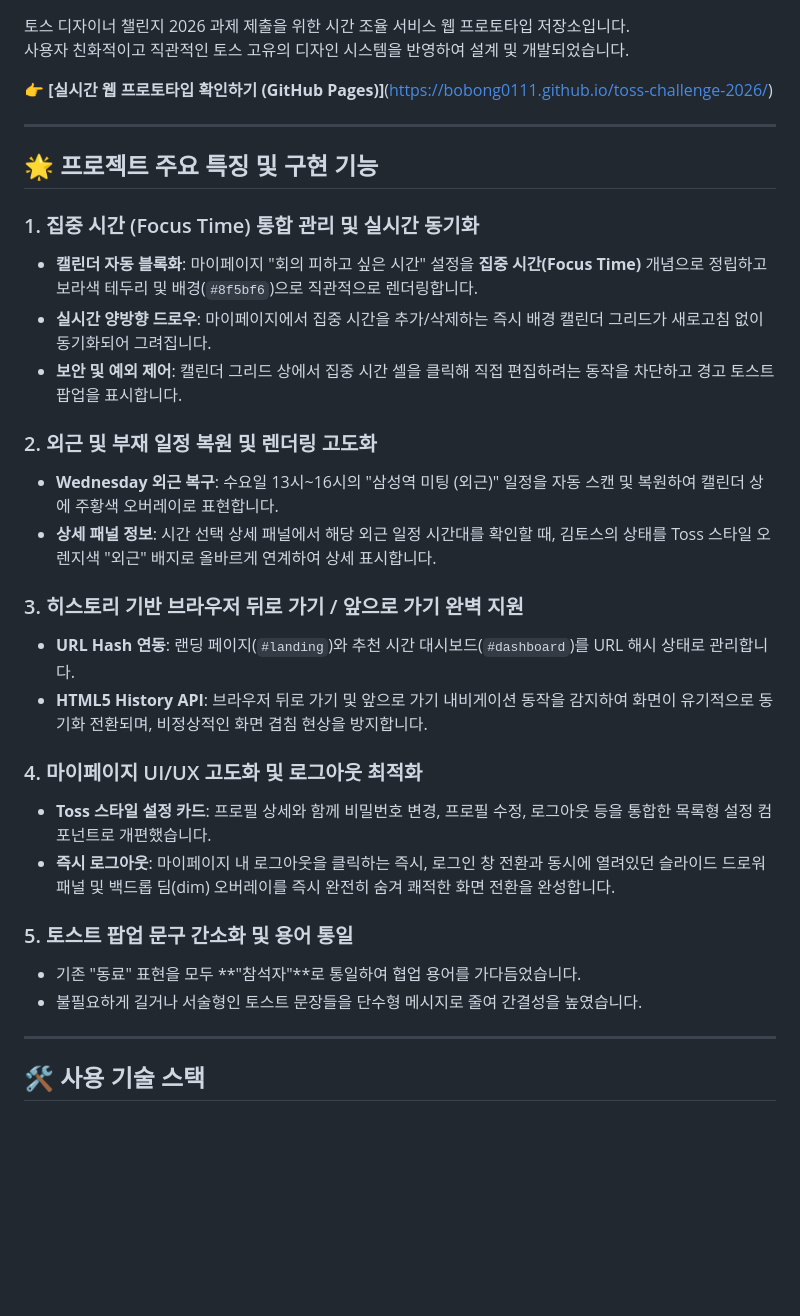
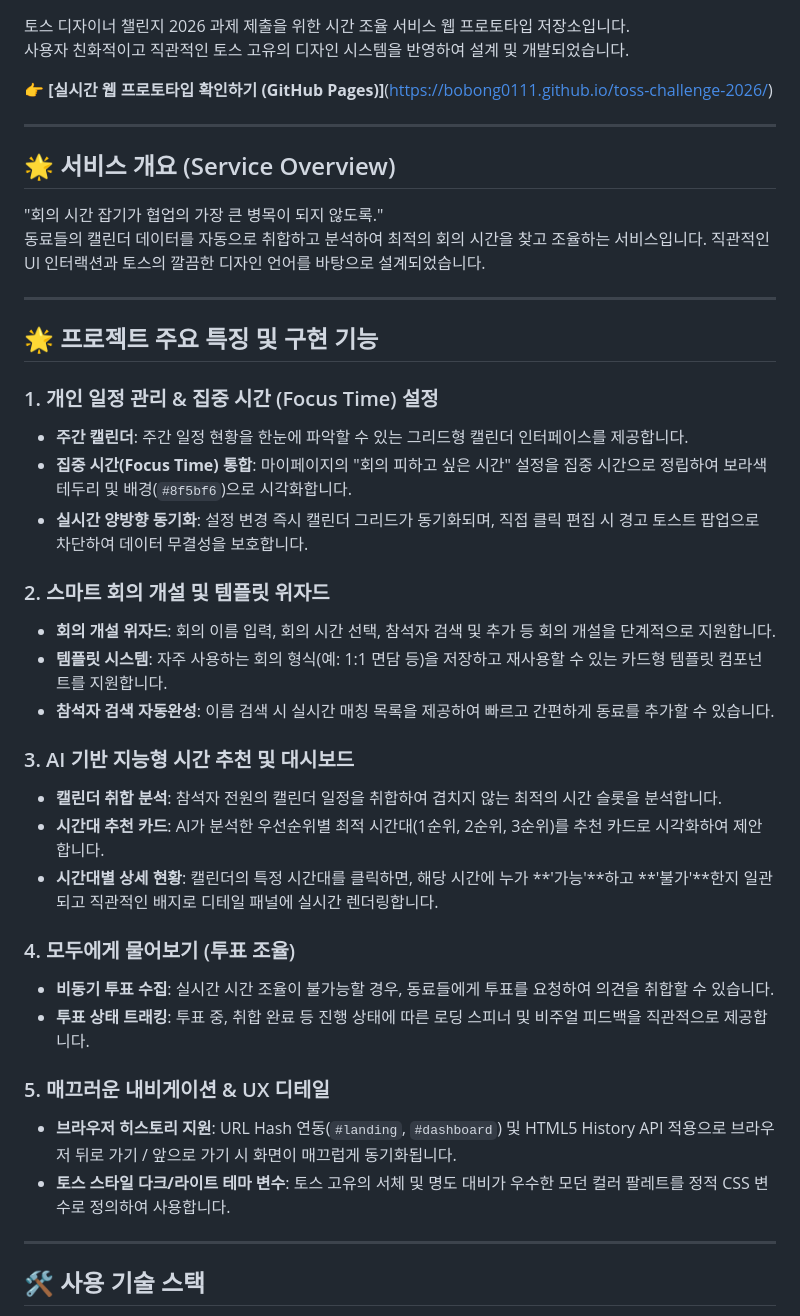
Before and after one commit to bobong0111/toss-challenge-2026, a Markdown page: README.md, the part around the change. Rendered like a GitHub page; blank space fills up the shorter version.

Commit message:
docs: Rewrite README.md to describe comprehensive features and overview

```diff
--- a/README.md
+++ b/README.md
@@ -7,28 +7,36 @@
 
 ---
 
+## 🌟 서비스 개요 (Service Overview)
+"회의 시간 잡기가 협업의 가장 큰 병목이 되지 않도록."
+동료들의 캘린더 데이터를 자동으로 취합하고 분석하여 최적의 회의 시간을 찾고 조율하는 서비스입니다. 직관적인 UI 인터랙션과 토스의 깔끔한 디자인 언어를 바탕으로 설계되었습니다.
+
+---
+
 ## 🌟 프로젝트 주요 특징 및 구현 기능
 
-### 1. 집중 시간 (Focus Time) 통합 관리 및 실시간 동기화
-* **캘린더 자동 블록화**: 마이페이지 "회의 피하고 싶은 시간" 설정을 **집중 시간(Focus Time)** 개념으로 정립하고 보라색 테두리 및 배경(`#8f5bf6`)으로 직관적으로 렌더링합니다.
-* **실시간 양방향 드로우**: 마이페이지에서 집중 시간을 추가/삭제하는 즉시 배경 캘린더 그리드가 새로고침 없이 동기화되어 그려집니다.
-* **보안 및 예외 제어**: 캘린더 그리드 상에서 집중 시간 셀을 클릭해 직접 편집하려는 동작을 차단하고 경고 토스트 팝업을 표시합니다.
+### 1. 개인 일정 관리 & 집중 시간 (Focus Time) 설정
+* **주간 캘린더**: 주간 일정 현황을 한눈에 파악할 수 있는 그리드형 캘린더 인터페이스를 제공합니다.
+* **집중 시간(Focus Time) 통합**: 마이페이지의 "회의 피하고 싶은 시간" 설정을 집중 시간으로 정립하여 보라색 테두리 및 배경(`#8f5bf6`)으로 시각화합니다.
+* **실시간 양방향 동기화**: 설정 변경 즉시 캘린더 그리드가 동기화되며, 직접 클릭 편집 시 경고 토스트 팝업으로 차단하여 데이터 무결성을 보호합니다.
 
-### 2. 외근 및 부재 일정 복원 및 렌더링 고도화
-* **Wednesday 외근 복구**: 수요일 13시~16시의 "삼성역 미팅 (외근)" 일정을 자동 스캔 및 복원하여 캘린더 상에 주황색 오버레이로 표현합니다.
-* **상세 패널 정보**: 시간 선택 상세 패널에서 해당 외근 일정 시간대를 확인할 때, 김토스의 상태를 Toss 스타일 오렌지색 "외근" 배지로 올바르게 연계하여 상세 표시합니다.
+### 2. 스마트 회의 개설 및 템플릿 위자드
+* **회의 개설 위자드**: 회의 이름 입력, 회의 시간 선택, 참석자 검색 및 추가 등 회의 개설을 단계적으로 지원합니다.
+* **템플릿 시스템**: 자주 사용하는 회의 형식(예: 1:1 면담 등)을 저장하고 재사용할 수 있는 카드형 템플릿 컴포넌트를 지원합니다.
+* **참석자 검색 자동완성**: 이름 검색 시 실시간 매칭 목록을 제공하여 빠르고 간편하게 동료를 추가할 수 있습니다.
 
-### 3. 히스토리 기반 브라우저 뒤로 가기 / 앞으로 가기 완벽 지원
-* **URL Hash 연동**: 랜딩 페이지(`#landing`)와 추천 시간 대시보드(`#dashboard`)를 URL 해시 상태로 관리합니다.
-* **HTML5 History API**: 브라우저 뒤로 가기 및 앞으로 가기 내비게이션 동작을 감지하여 화면이 유기적으로 동기화 전환되며, 비정상적인 화면 겹침 현상을 방지합니다.
+### 3. AI 기반 지능형 시간 추천 및 대시보드
+* **캘린더 취합 분석**: 참석자 전원의 캘린더 일정을 취합하여 겹치지 않는 최적의 시간 슬롯을 분석합니다.
+* **시간대 추천 카드**: AI가 분석한 우선순위별 최적 시간대(1순위, 2순위, 3순위)를 추천 카드로 시각화하여 제안합니다.
+* **시간대별 상세 현황**: 캘린더의 특정 시간대를 클릭하면, 해당 시간에 누가 **'가능'**하고 **'불가'**한지 일관되고 직관적인 배지로 디테일 패널에 실시간 렌더링합니다.
 
-### 4. 마이페이지 UI/UX 고도화 및 로그아웃 최적화
-* **Toss 스타일 설정 카드**: 프로필 상세와 함께 비밀번호 변경, 프로필 수정, 로그아웃 등을 통합한 목록형 설정 컴포넌트로 개편했습니다.
-* **즉시 로그아웃**: 마이페이지 내 로그아웃을 클릭하는 즉시, 로그인 창 전환과 동시에 열려있던 슬라이드 드로워 패널 및 백드롭 딤(dim) 오버레이를 즉시 완전히 숨겨 쾌적한 화면 전환을 완성합니다.
+### 4. 모두에게 물어보기 (투표 조율)
+* **비동기 투표 수집**: 실시간 시간 조율이 불가능할 경우, 동료들에게 투표를 요청하여 의견을 취합할 수 있습니다.
+* **투표 상태 트래킹**: 투표 중, 취합 완료 등 진행 상태에 따른 로딩 스피너 및 비주얼 피드백을 직관적으로 제공합니다.
 
-### 5. 토스트 팝업 문구 간소화 및 용어 통일
-* 기존 "동료" 표현을 모두 **"참석자"**로 통일하여 협업 용어를 가다듬었습니다.
-* 불필요하게 길거나 서술형인 토스트 문장들을 단수형 메시지로 줄여 간결성을 높였습니다.
+### 5. 매끄러운 내비게이션 & UX 디테일
+* **브라우저 히스토리 지원**: URL Hash 연동(`#landing`, `#dashboard`) 및 HTML5 History API 적용으로 브라우저 뒤로 가기 / 앞으로 가기 시 화면이 매끄럽게 동기화됩니다.
+* **토스 스타일 다크/라이트 테마 변수**: 토스 고유의 서체 및 명도 대비가 우수한 모던 컬러 팔레트를 정적 CSS 변수로 정의하여 사용합니다.
 
 ---
 
```
